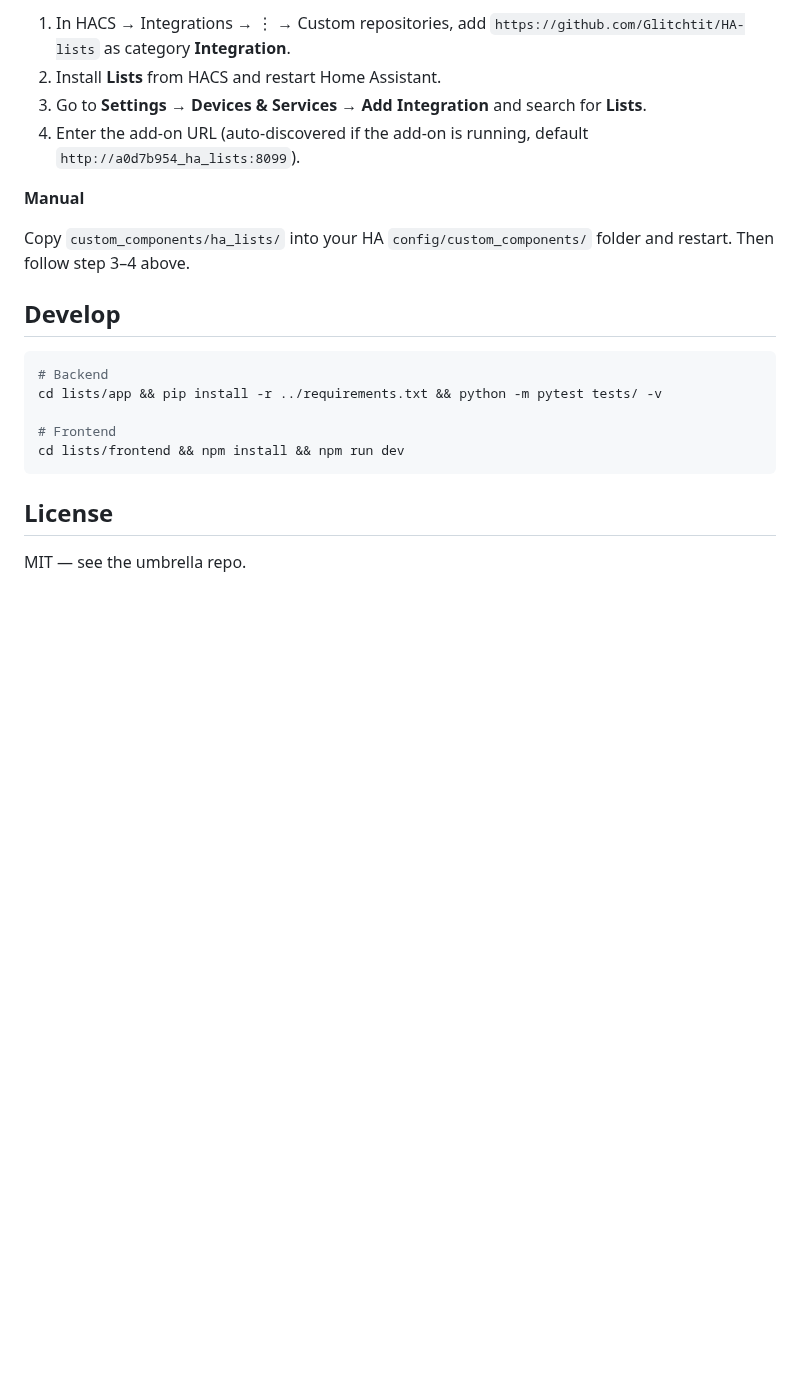
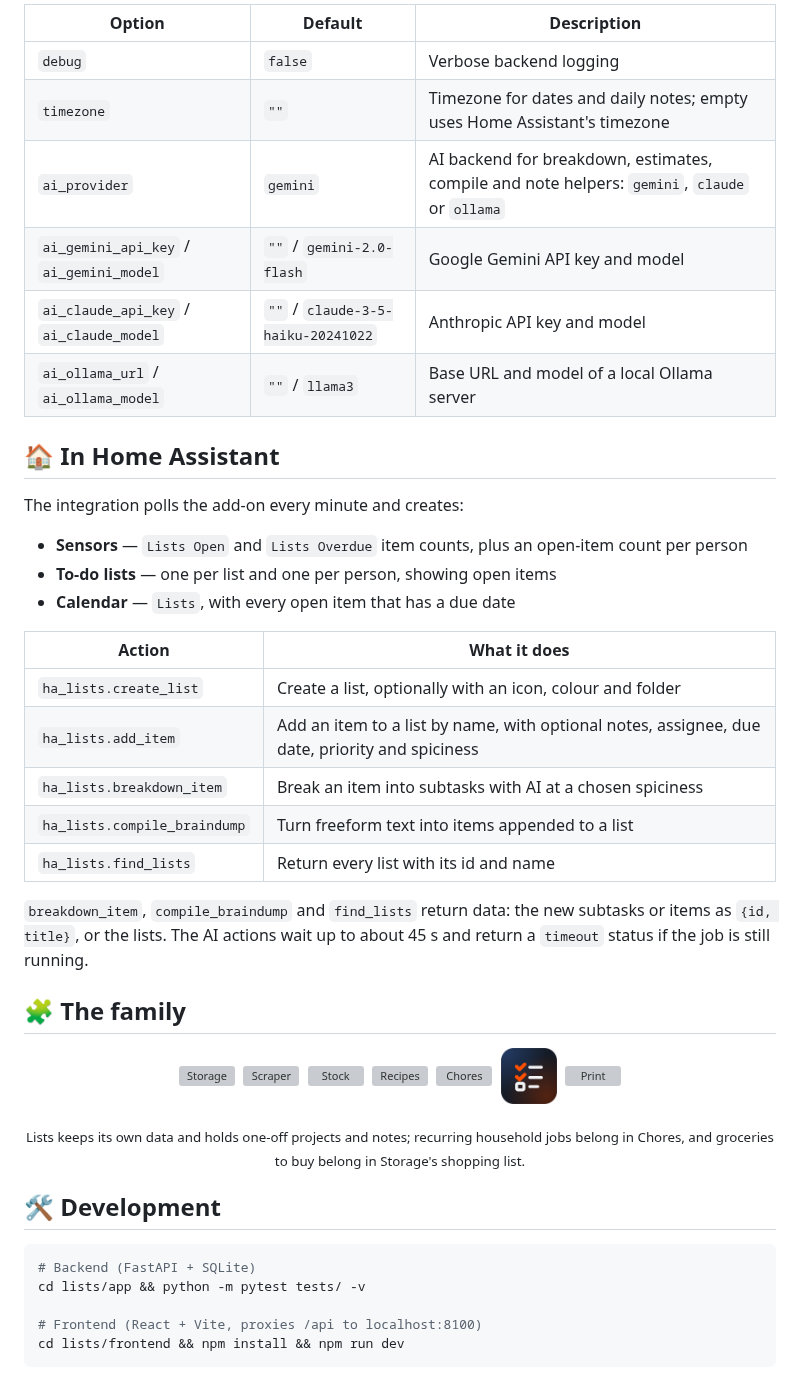
Before and after one commit to Glitchtit/HA-lists, a Markdown page: README.md, the part around one of its changes. GitHub-like rendering; blank space fills up the shorter version; grey boxes are pictures that could not be loaded.

````diff
--- a/README.md
+++ b/README.md
@@ -28,23 +46,51 @@ Installs HA entities: sensors for open/overdue counts per person, a todo entity
 
-1. In HACS → Integrations → ⋮ → Custom repositories, add `https://github.com/Glitchtit/HA-lists` as category **Integration**.
-2. Install **Lists** from HACS and restart Home Assistant.
-3. Go to **Settings → Devices & Services → Add Integration** and search for **Lists**.
-4. Enter the add-on URL (auto-discovered if the add-on is running, default `http://a0d7b954_ha_lists:8099`).
+| Option | Default | Description |
+|--------|---------|-------------|
+| `debug` | `false` | Verbose backend logging |
+| `timezone` | `""` | Timezone for dates and daily notes; empty uses Home Assistant's timezone |
+| `ai_provider` | `gemini` | AI backend for breakdown, estimates, compile and note helpers: `gemini`, `claude` or `ollama` |
+| `ai_gemini_api_key` / `ai_gemini_model` | `""` / `gemini-2.0-flash` | Google Gemini API key and model |
+| `ai_claude_api_key` / `ai_claude_model` | `""` / `claude-3-5-haiku-20241022` | Anthropic API key and model |
+| `ai_ollama_url` / `ai_ollama_model` | `""` / `llama3` | Base URL and model of a local Ollama server |
 
-**Manual**
+## 🏠 In Home Assistant
 
-Copy `custom_components/ha_lists/` into your HA `config/custom_components/` folder and restart. Then follow step 3–4 above.
+The integration polls the add-on every minute and creates:
 
-## Develop
+- **Sensors** — `Lists Open` and `Lists Overdue` item counts, plus an open-item count per person
+- **To-do lists** — one per list and one per person, showing open items
+- **Calendar** — `Lists`, with every open item that has a due date
+
+| Action | What it does |
+|--------|--------------|
+| `ha_lists.create_list` | Create a list, optionally with an icon, colour and folder |
+| `ha_lists.add_item` | Add an item to a list by name, with optional notes, assignee, due date, priority and spiciness |
+| `ha_lists.breakdown_item` | Break an item into subtasks with AI at a chosen spiciness |
+| `ha_lists.compile_braindump` | Turn freeform text into items appended to a list |
+| `ha_lists.find_lists` | Return every list with its id and name |
+
+`breakdown_item`, `compile_braindump` and `find_lists` return data: the new subtasks or items as `{id, title}`, or the lists. The AI actions wait up to about 45 s and return a `timeout` status if the job is still running.
+
+## 🧩 The family
+
+<p align="center">
+  <a href="https://github.com/Glitchtit/HA-storage"><img src="https://raw.githubusercontent.com/Glitchtit/HA-storage/main/storage/icon.png" width="56" alt="Storage"></a>&nbsp;
+  <a href="https://github.com/Glitchtit/HA-scraper"><img src="https://raw.githubusercontent.com/Glitchtit/HA-scraper/main/addon/icon.png" width="56" alt="Scraper"></a>&nbsp;
+  <a href="https://github.com/Glitchtit/HA-stock"><img src="https://raw.githubusercontent.com/Glitchtit/HA-stock/main/stock/icon.png" width="56" alt="Stock"></a>&nbsp;
+  <a href="https://github.com/Glitchtit/HA-recipes"><img src="https://raw.githubusercontent.com/Glitchtit/HA-recipes/main/recipes/icon.png" width="56" alt="Recipes"></a>&nbsp;
+  <a href="https://github.com/Glitchtit/HA-chores"><img src="https://raw.githubusercontent.com/Glitchtit/HA-chores/main/chores/icon.png" width="56" alt="Chores"></a>&nbsp;
+  <a href="https://github.com/Glitchtit/HA-lists"><img src="https://raw.githubusercontent.com/Glitchtit/HA-lists/main/lists/icon.png" width="56" alt="Lists"></a>&nbsp;
+  <a href="https://github.com/Glitchtit/HA-print"><img src="https://raw.githubusercontent.com/Glitchtit/HA-print/main/print/icon.png" width="56" alt="Print"></a>
+</p>
+
+<p align="center"><sub>Lists keeps its own data and holds one-off projects and notes; recurring household jobs belong in Chores, and groceries to buy belong in Storage's shopping list.</sub></p>
+
+## 🛠️ Development
 
 ```bash
-# Backend
-cd lists/app && pip install -r ../requirements.txt && python -m pytest tests/ -v
+# Backend (FastAPI + SQLite)
+cd lists/app && python -m pytest tests/ -v
 
-# Frontend
+# Frontend (React + Vite, proxies /api to localhost:8100)
 cd lists/frontend && npm install && npm run dev
 ```
-
-## License
-
-MIT — see the umbrella repo.
````
Also changed, not shown: other parts of README.md (+34 -16 lines), docs/screenshots/hero.png (added).
